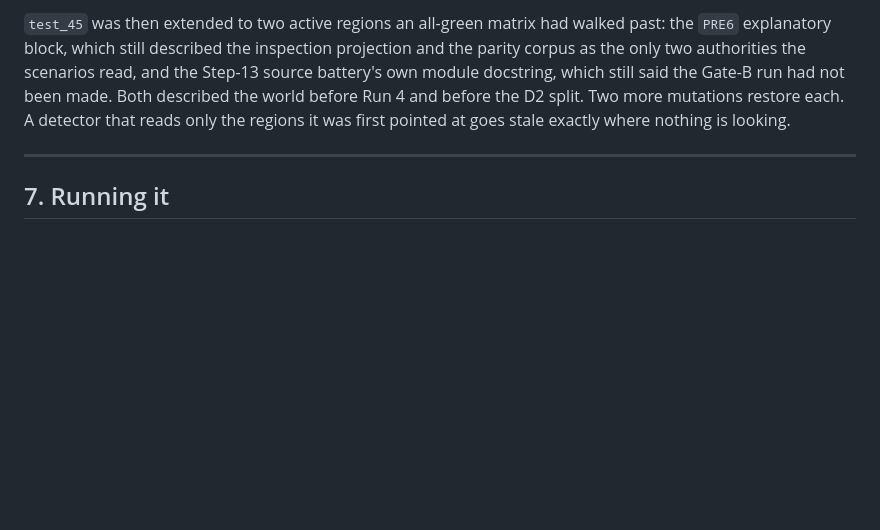
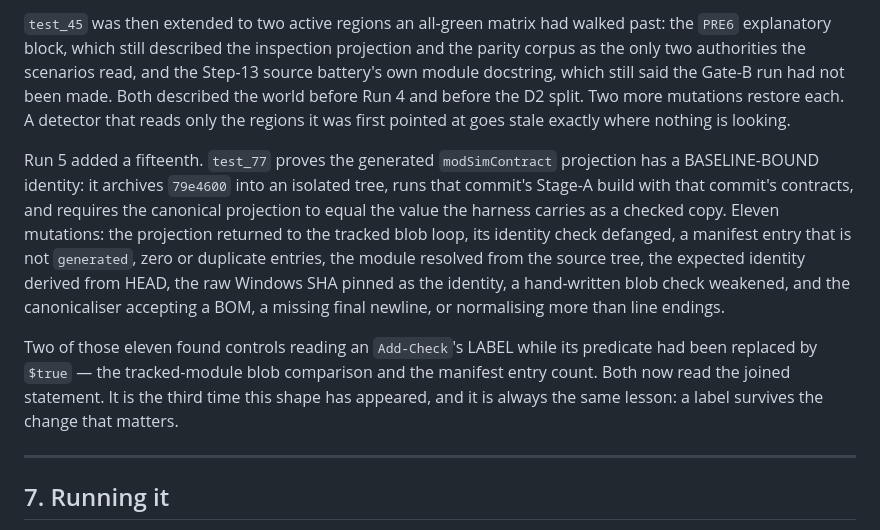
Before and after one commit to ianas5/mine, a Markdown page: pccm/docs/phase6_step13_gate_b.md, the part around the change. Rendered like a GitHub page; blank space fills up the shorter version.

Commit message:
Phase 6 Step 13: record the fifteenth control group in the doc
The §6 paragraph describing test_77 and its eleven mutations did not land in the
previous commit — the anchor it was written against had already moved. Added
here, with the note that two of those mutations found controls reading an
Add-Check's label while its predicate had been replaced by $true.

Documentation only.

Co-Authored-By: Claude Opus 5 <noreply@anthropic.com>
Claude-Session: https://claude.ai/code/session_0131esdPBeCXgVS3KKCN4NEH

```diff
--- a/pccm/docs/phase6_step13_gate_b.md
+++ b/pccm/docs/phase6_step13_gate_b.md
@@ -787,6 +787,23 @@ run had not been made. Both described the world before Run 4 and before the D2
 split. Two more mutations restore each. A detector that reads only the regions it
 was first pointed at goes stale exactly where nothing is looking.
 
+Run 5 added a fifteenth. `test_77` proves the generated `modSimContract`
+projection has a BASELINE-BOUND identity: it archives `79e4600` into an isolated
+tree, runs that commit's Stage-A build with that commit's contracts, and requires
+the canonical projection to equal the value the harness carries as a checked
+copy. Eleven mutations: the projection returned to the tracked blob loop, its
+identity check defanged, a manifest entry that is not `generated`, zero or
+duplicate entries, the module resolved from the source tree, the expected
+identity derived from HEAD, the raw Windows SHA pinned as the identity, a
+hand-written blob check weakened, and the canonicaliser accepting a BOM, a
+missing final newline, or normalising more than line endings.
+
+Two of those eleven found controls reading an `Add-Check`'s LABEL while its
+predicate had been replaced by `$true` — the tracked-module blob comparison and
+the manifest entry count. Both now read the joined statement. It is the third
+time this shape has appeared, and it is always the same lesson: a label survives
+the change that matters.
+
 ---
 
 ## 7. Running it
```
